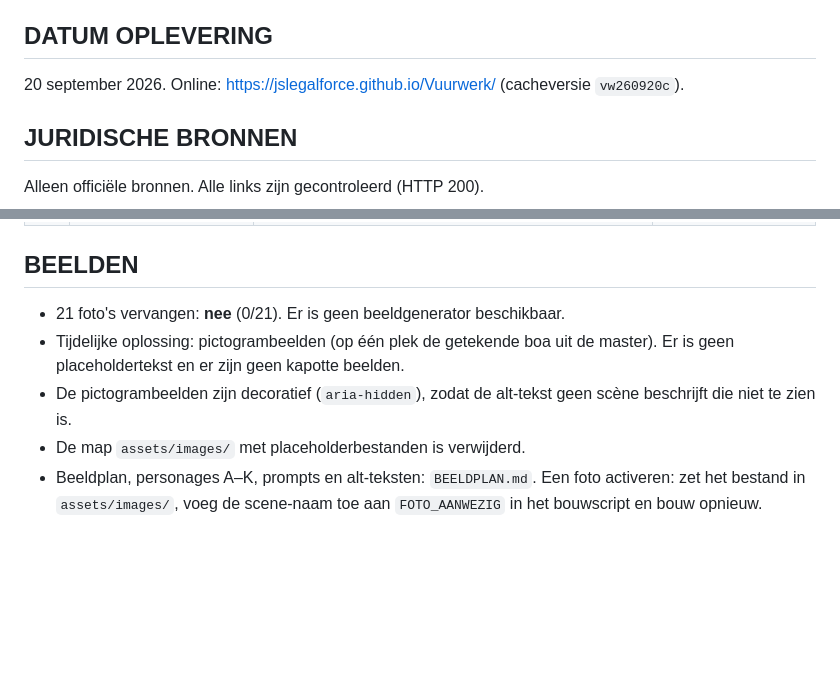
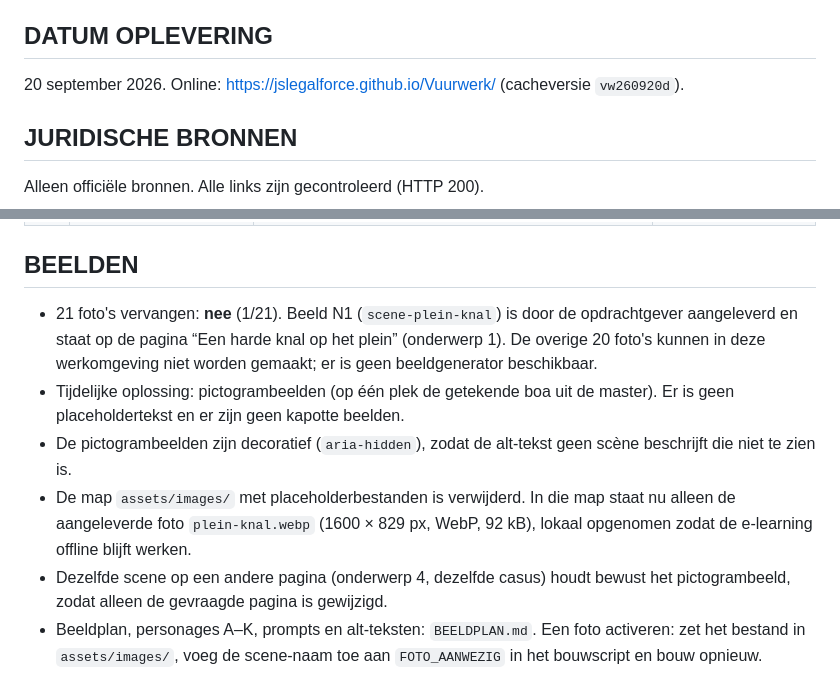
Before and after one commit to JSLegalForce/Vuurwerk, a Markdown page: docs/OPLEVERING.md, 2 parts joined by grey strips. GitHub-like rendering; blank space fills up the shorter version.

Commit message:
Oplevering bijgewerkt: beeld N1 geleverd

```diff
--- a/docs/OPLEVERING.md
+++ b/docs/OPLEVERING.md
@@ -14,7 +14,7 @@ Juridische peildatum: **20 september 2026**.
 
 ## DATUM OPLEVERING
 
-20 september 2026. Online: https://jslegalforce.github.io/Vuurwerk/ (cacheversie `vw260920c`).
+20 september 2026. Online: https://jslegalforce.github.io/Vuurwerk/ (cacheversie `vw260920d`).
 
 ## JURIDISCHE BRONNEN
 
@@ -91,10 +91,11 @@ Alle WED-bevoegdheden gelden alleen "voor zover dat redelijkerwijs voor de vervu
 
 ## BEELDEN
 
-- 21 foto's vervangen: **nee** (0/21). Er is geen beeldgenerator beschikbaar.
+- 21 foto's vervangen: **nee** (1/21). Beeld N1 (`scene-plein-knal`) is door de opdrachtgever aangeleverd en staat op de pagina “Een harde knal op het plein” (onderwerp 1). De overige 20 foto's kunnen in deze werkomgeving niet worden gemaakt; er is geen beeldgenerator beschikbaar.
 - Tijdelijke oplossing: pictogrambeelden (op één plek de getekende boa uit de master). Er is geen placeholdertekst en er zijn geen kapotte beelden.
 - De pictogrambeelden zijn decoratief (`aria-hidden`), zodat de alt-tekst geen scène beschrijft die niet te zien is.
-- De map `assets/images/` met placeholderbestanden is verwijderd.
+- De map `assets/images/` met placeholderbestanden is verwijderd. In die map staat nu alleen de aangeleverde foto `plein-knal.webp` (1600 × 829 px, WebP, 92 kB), lokaal opgenomen zodat de e-learning offline blijft werken.
+- Dezelfde scene op een andere pagina (onderwerp 4, dezelfde casus) houdt bewust het pictogrambeeld, zodat alleen de gevraagde pagina is gewijzigd.
 - Beeldplan, personages A–K, prompts en alt-teksten: `BEELDPLAN.md`. Een foto activeren: zet het bestand in `assets/images/`, voeg de scene-naam toe aan `FOTO_AANWEZIG` in het bouwscript en bouw opnieuw.
 
 ## DIDACTISCHE CONTROLE
```
Also changed, not shown: docs/BEELDPLAN.md (+1 -1 lines).
